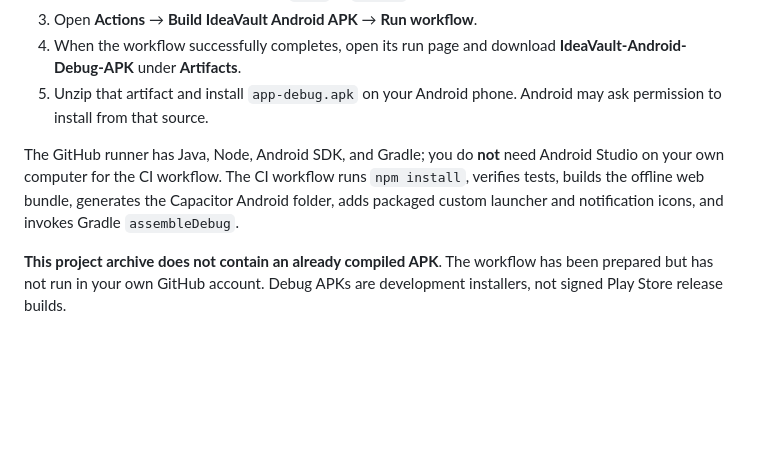
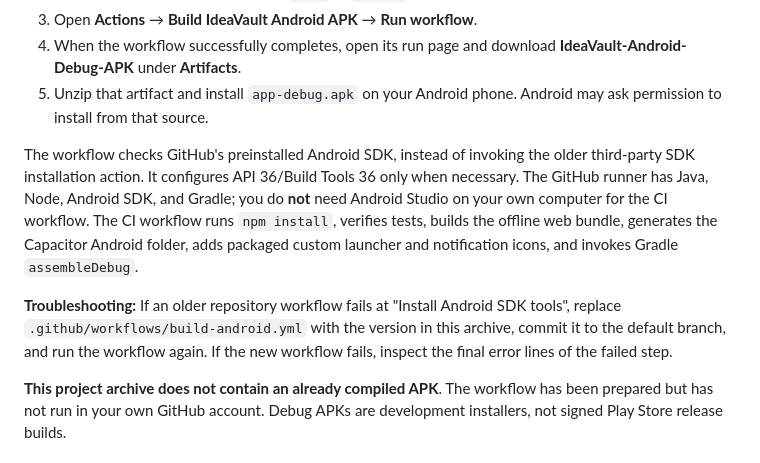
Before and after one commit to Mathside-webapp/IdeaVault, a Markdown page: README.md, the part around the change. GitHub-like rendering; blank space fills up the shorter version.

```diff
--- a/README.md
+++ b/README.md
@@ -55,7 +55,9 @@ The canonical editable source is in `src/`; generated browser fallback lives in
 4. When the workflow successfully completes, open its run page and download **IdeaVault-Android-Debug-APK** under **Artifacts**.
 5. Unzip that artifact and install `app-debug.apk` on your Android phone. Android may ask permission to install from that source.
 
-The GitHub runner has Java, Node, Android SDK, and Gradle; you do **not** need Android Studio on your own computer for the CI workflow. The CI workflow runs `npm install`, verifies tests, builds the offline web bundle, generates the Capacitor Android folder, adds packaged custom launcher and notification icons, and invokes Gradle `assembleDebug`.
+The workflow checks GitHub's preinstalled Android SDK, instead of invoking the older third-party SDK installation action. It configures API 36/Build Tools 36 only when necessary. The GitHub runner has Java, Node, Android SDK, and Gradle; you do **not** need Android Studio on your own computer for the CI workflow. The CI workflow runs `npm install`, verifies tests, builds the offline web bundle, generates the Capacitor Android folder, adds packaged custom launcher and notification icons, and invokes Gradle `assembleDebug`.
+
+**Troubleshooting:** If an older repository workflow fails at "Install Android SDK tools", replace `.github/workflows/build-android.yml` with the version in this archive, commit it to the default branch, and run the workflow again. If the new workflow fails, inspect the final error lines of the failed step.
 
 **This project archive does not contain an already compiled APK**. The workflow has been prepared but has not run in your own GitHub account. Debug APKs are development installers, not signed Play Store release builds.
 
```
